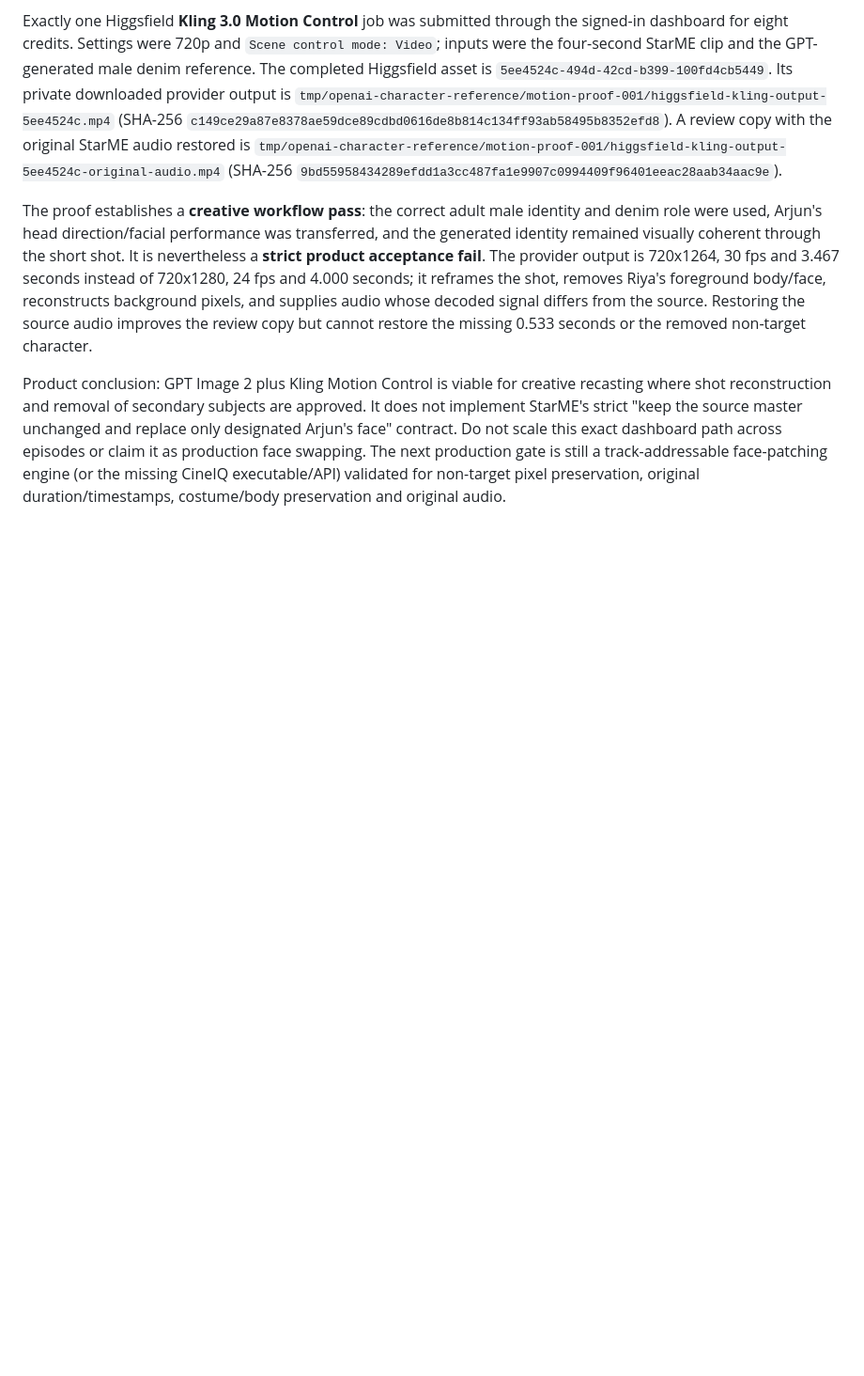
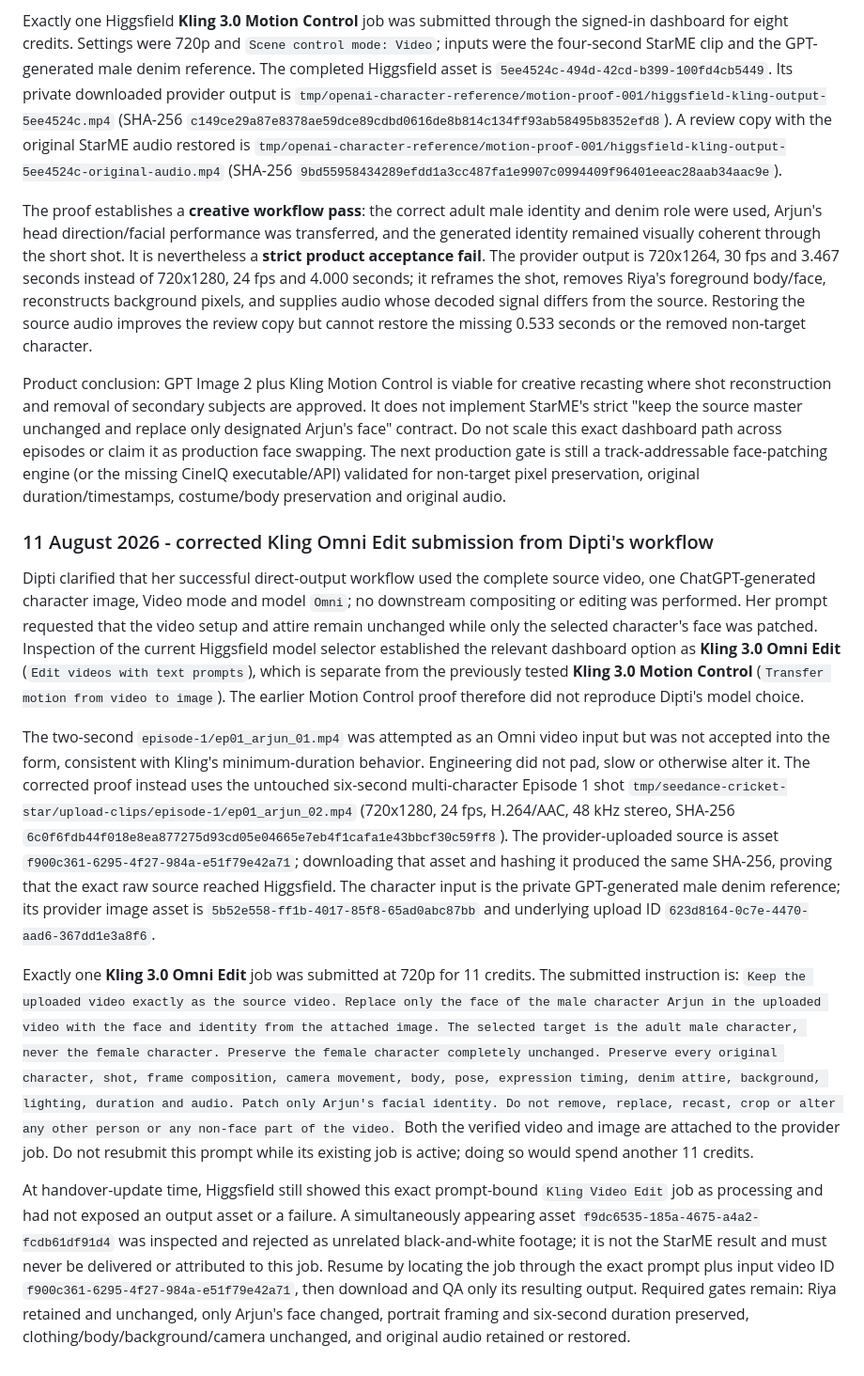
Before and after one commit to Hungama-Digital/star.me.hungama.com, a Markdown page: Docs/Handover/StarME_Project_Handover.md, the part around the change. Shown at 94% size. Drawn GitHub-style; blank space fills up the shorter version.

Commit message:
docs: record corrected Kling Omni proof

```diff
--- a/Docs/Handover/StarME_Project_Handover.md
+++ b/Docs/Handover/StarME_Project_Handover.md
@@ -1508,3 +1508,43 @@ reconstruction and removal of secondary subjects are approved. It does not imple
 exact dashboard path across episodes or claim it as production face swapping. The next production gate is
 still a track-addressable face-patching engine (or the missing CineIQ executable/API) validated for
 non-target pixel preservation, original duration/timestamps, costume/body preservation and original audio.
+
+### 11 August 2026 - corrected Kling Omni Edit submission from Dipti's workflow
+
+Dipti clarified that her successful direct-output workflow used the complete source video, one
+ChatGPT-generated character image, Video mode and model `Omni`; no downstream compositing or editing was
+performed. Her prompt requested that the video setup and attire remain unchanged while only the selected
+character's face was patched. Inspection of the current Higgsfield model selector established the relevant
+dashboard option as **Kling 3.0 Omni Edit** (`Edit videos with text prompts`), which is separate from the
+previously tested **Kling 3.0 Motion Control** (`Transfer motion from video to image`). The earlier Motion
+Control proof therefore did not reproduce Dipti's model choice.
+
+The two-second `episode-1/ep01_arjun_01.mp4` was attempted as an Omni video input but was not accepted into
+the form, consistent with Kling's minimum-duration behavior. Engineering did not pad, slow or otherwise
+alter it. The corrected proof instead uses the untouched six-second multi-character Episode 1 shot
+`tmp/seedance-cricket-star/upload-clips/episode-1/ep01_arjun_02.mp4` (720x1280, 24 fps, H.264/AAC,
+48 kHz stereo, SHA-256 `6c0f6fdb44f018e8ea877275d93cd05e04665e7eb4f1cafa1e43bbcf30c59ff8`).
+The provider-uploaded source is asset `f900c361-6295-4f27-984a-e51f79e42a71`; downloading that asset and
+hashing it produced the same SHA-256, proving that the exact raw source reached Higgsfield. The character
+input is the private GPT-generated male denim reference; its provider image asset is
+`5b52e558-ff1b-4017-85f8-65ad0abc87bb` and underlying upload ID
+`623d8164-0c7e-4470-aad6-367dd1e3a8f6`.
+
+Exactly one **Kling 3.0 Omni Edit** job was submitted at 720p for 11 credits. The submitted instruction is:
+`Keep the uploaded video exactly as the source video. Replace only the face of the male character Arjun in
+the uploaded video with the face and identity from the attached image. The selected target is the adult
+male character, never the female character. Preserve the female character completely unchanged. Preserve
+every original character, shot, frame composition, camera movement, body, pose, expression timing, denim
+attire, background, lighting, duration and audio. Patch only Arjun's facial identity. Do not remove,
+replace, recast, crop or alter any other person or any non-face part of the video.` Both the verified video
+and image are attached to the provider job. Do not resubmit this prompt while its existing job is active;
+doing so would spend another 11 credits.
+
+At handover-update time, Higgsfield still showed this exact prompt-bound `Kling Video Edit` job as
+processing and had not exposed an output asset or a failure. A simultaneously appearing asset
+`f9dc6535-185a-4675-a4a2-fcdb61df91d4` was inspected and rejected as unrelated black-and-white footage; it
+is not the StarME result and must never be delivered or attributed to this job. Resume by locating the job
+through the exact prompt plus input video ID `f900c361-6295-4f27-984a-e51f79e42a71`, then download and QA
+only its resulting output. Required gates remain: Riya retained and unchanged, only Arjun's face changed,
+portrait framing and six-second duration preserved, clothing/body/background/camera unchanged, and
+original audio retained or restored.
```
